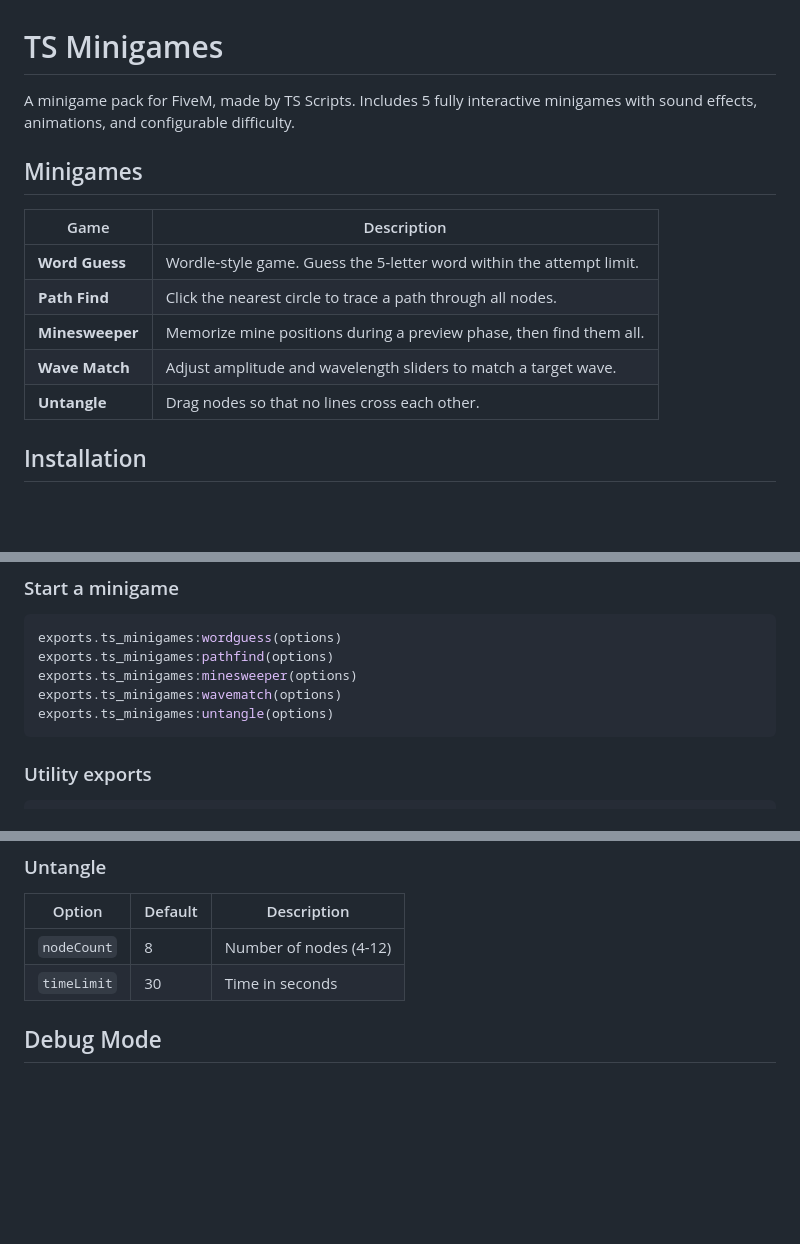
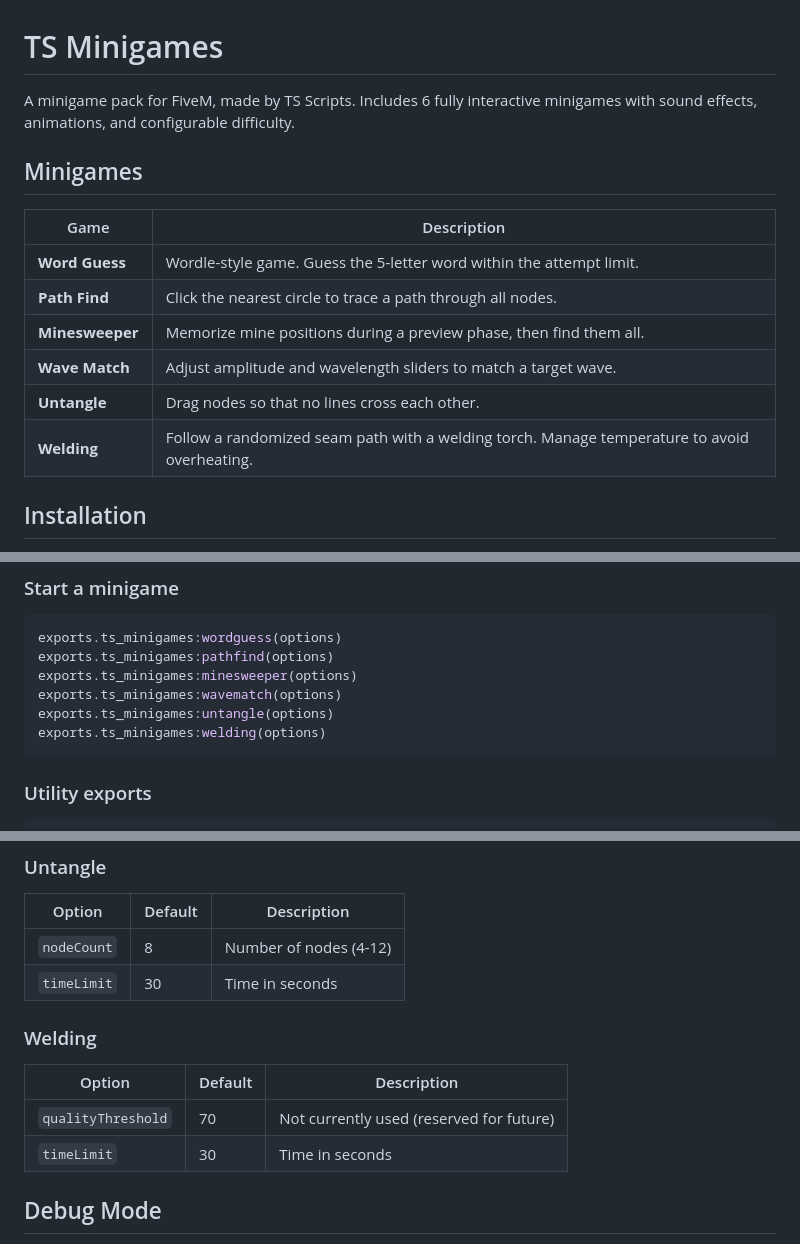
Before and after one commit to Thedshadow25/ts_minigames, a Markdown page: README.md, 3 parts joined by grey strips. Drawn GitHub-style; blank space fills up the shorter version.

Commit message:
Update README with welding minigame

````diff
--- a/README.md
+++ b/README.md
@@ -1,6 +1,6 @@
 # TS Minigames
 
-A minigame pack for FiveM, made by TS Scripts. Includes 5 fully interactive minigames with sound effects, animations, and configurable difficulty.
+A minigame pack for FiveM, made by TS Scripts. Includes 6 fully interactive minigames with sound effects, animations, and configurable difficulty.
 
 ## Minigames
 
@@ -11,6 +11,7 @@ A minigame pack for FiveM, made by TS Scripts. Includes 5 fully interactive mini
 | **Minesweeper** | Memorize mine positions during a preview phase, then find them all. |
 | **Wave Match** | Adjust amplitude and wavelength sliders to match a target wave. |
 | **Untangle** | Drag nodes so that no lines cross each other. |
+| **Welding** | Follow a randomized seam path with a welding torch. Manage temperature to avoid overheating. |
 
 ## Installation
 
@@ -50,6 +51,7 @@ exports.ts_minigames:pathfind(options)
 exports.ts_minigames:minesweeper(options)
 exports.ts_minigames:wavematch(options)
 exports.ts_minigames:untangle(options)
+exports.ts_minigames:welding(options)
 ```
 
 ### Utility exports
@@ -99,6 +101,12 @@ All defaults can be changed in `config.lua`. Options passed via exports override
 | `nodeCount` | 8 | Number of nodes (4-12) |
 | `timeLimit` | 30 | Time in seconds |
 
+### Welding
+| Option | Default | Description |
+|--------|---------|-------------|
+| `qualityThreshold` | 70 | Not currently used (reserved for future) |
+| `timeLimit` | 30 | Time in seconds |
+
 ## Debug Mode
 
 Set `Config.Debug = true` in `config.lua` to enable test commands. Each command can be run in the FiveM chat:
````
Also changed, not shown: other parts of README.md (+1 -0 lines).
